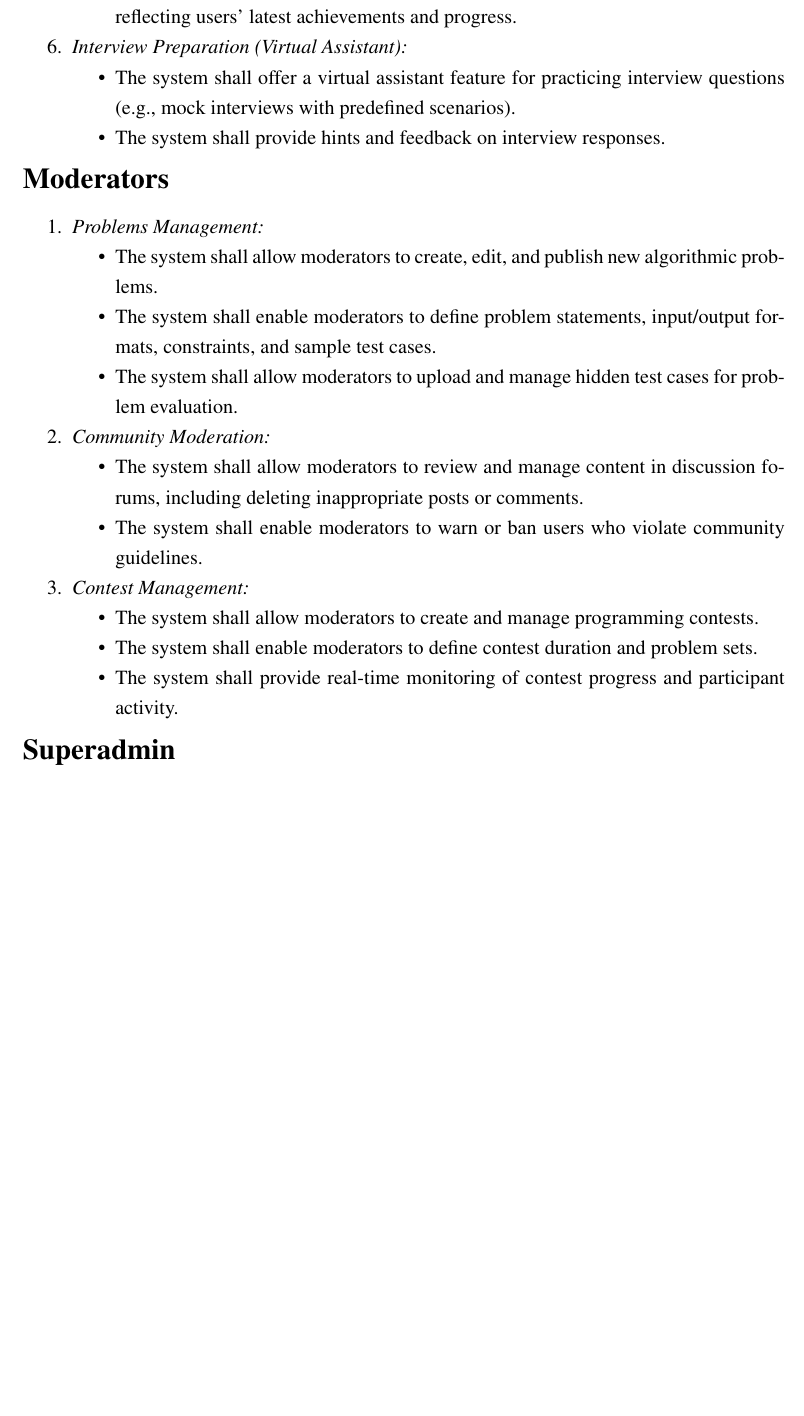
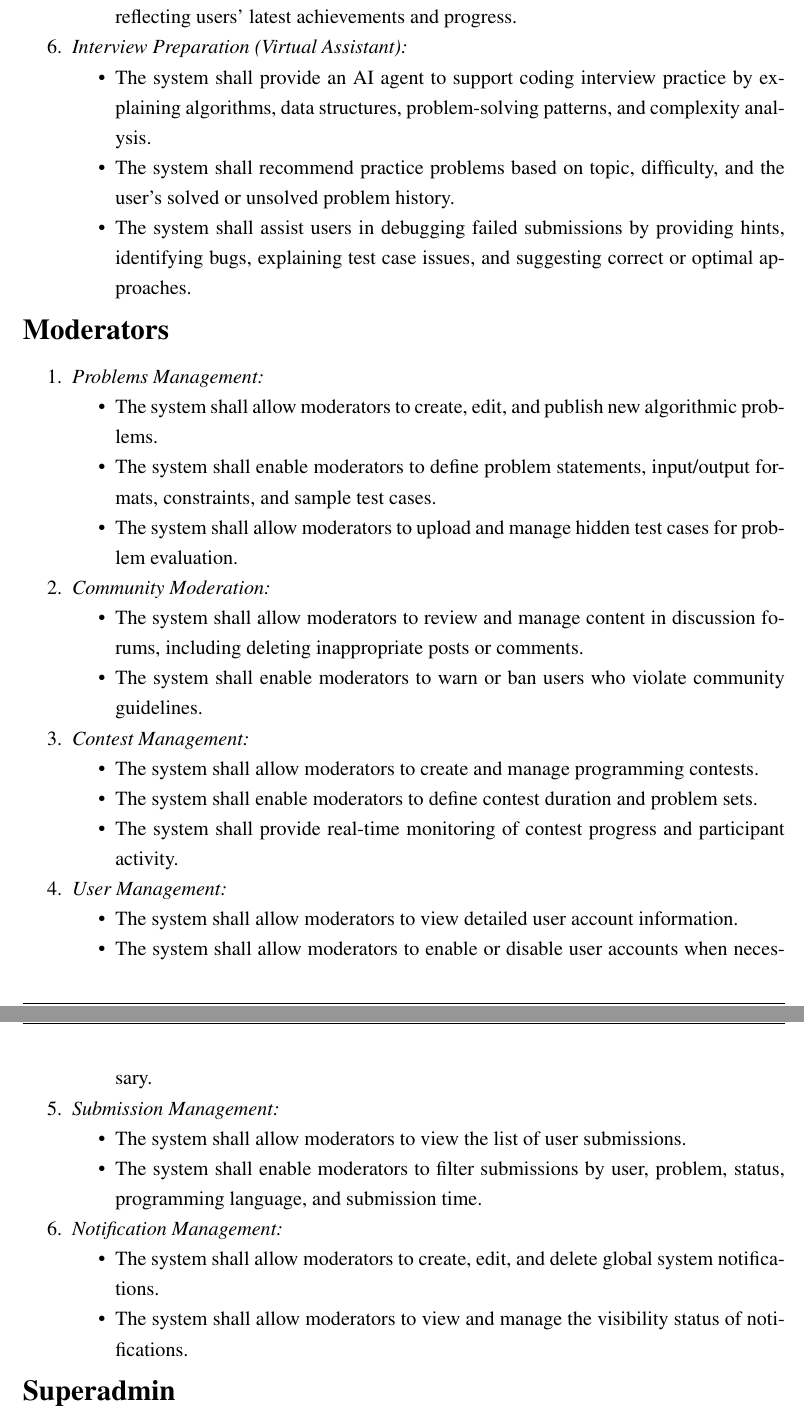
Before and after one commit to lamcao1206/code-rank-specialize-project, a LaTeX thesis (main.tex, which reads Contents/Chapter 3/Requirement analysis/index.tex): part of page 44 of 127 before the commit and two parts of pages 44 and 45 of 129 after it, the two joined at a grey line, cut so that both start at the same text, the shorter picture padded with empty space. Compiled offline with pdfLaTeX.

Commit message:
fix: improve misunderstand content

```diff
--- a/Contents/Chapter 3/Requirement analysis/index.tex
+++ b/Contents/Chapter 3/Requirement analysis/index.tex
@@ -42,8 +42,9 @@ In any software system, understanding the stakeholders is essential for defining
         \end{itemize}
     \item \textit{Interview Preparation (Virtual Assistant):}
         \begin{itemize}
-            \item The system shall offer a virtual assistant feature for practicing interview questions (e.g., mock interviews with predefined scenarios).
-            \item The system shall provide hints and feedback on interview responses.
+            \item The system shall provide an AI agent to support coding interview practice by explaining algorithms, data structures, problem-solving patterns, and complexity analysis.
+            \item The system shall recommend practice problems based on topic, difficulty, and the user's solved or unsolved problem history.
+            \item The system shall assist users in debugging failed submissions by providing hints, identifying bugs, explaining test case issues, and suggesting correct or optimal approaches.
         \end{itemize}
 \end{enumerate}
 \vspace{0.3cm}
@@ -67,6 +68,23 @@ In any software system, understanding the stakeholders is essential for defining
             \item The system shall enable moderators to define contest duration and problem sets.
             \item The system shall provide real-time monitoring of contest progress and participant activity.
         \end{itemize}
+    \item \textit{User Management:}
+        \begin{itemize}
+            \item The system shall allow moderators to view detailed user account information.
+            \item The system shall allow moderators to enable or disable user accounts when necessary.
+        \end{itemize}
+
+    \item \textit{Submission Management:}
+        \begin{itemize}
+            \item The system shall allow moderators to view the list of user submissions.
+            \item The system shall enable moderators to filter submissions by user, problem, status, programming language, and submission time.
+        \end{itemize}
+
+    \item \textit{Notification Management:}
+        \begin{itemize}
+            \item The system shall allow moderators to create, edit, and delete global system notifications.
+            \item The system shall allow moderators to view and manage the visibility status of notifications.
+        \end{itemize}
 \end{enumerate}
 \vspace{0.3cm}
 \noindent \textbf{\Large Superadmin}
```
Also changed, not shown: Contents/Chapter 6/index.tex (+1 -1 lines), Outro/index.tex (+8 -1 lines), Contents/Chapter 3/Requirement analysis/index.tex (2 more changed lines).
